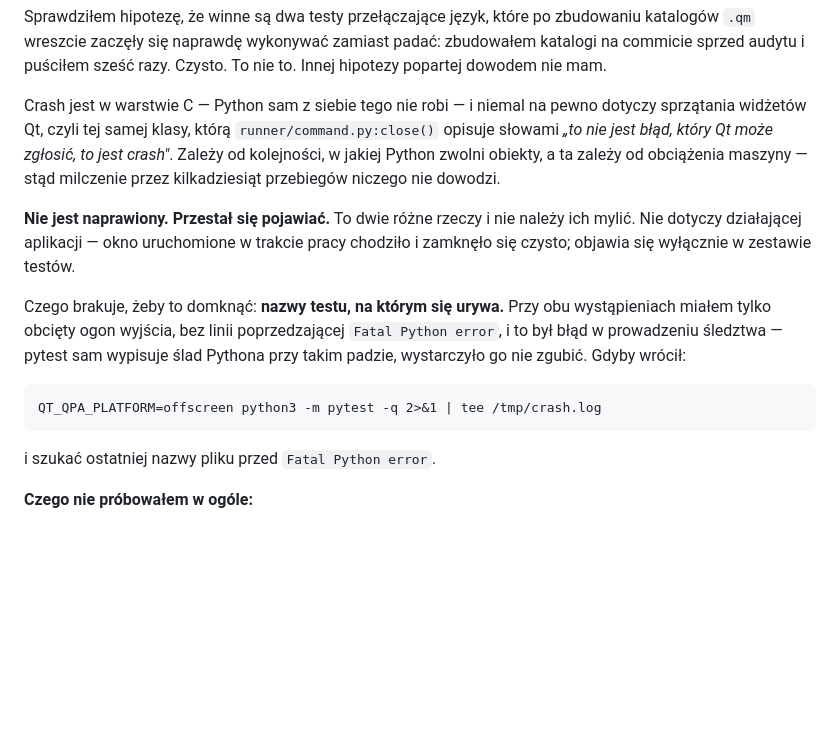
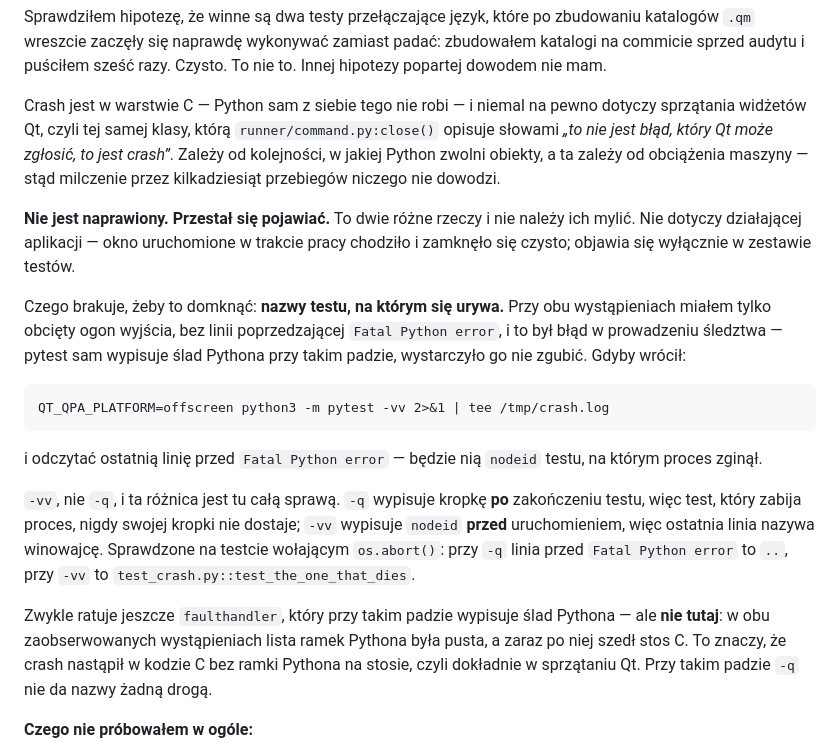
Before and after one commit to JamJan05/GentStore, a Markdown page: security-review/RAPORT.md, the part around the change. GitHub-like rendering; blank space fills up the shorter version.

Commit message:
security review: the command in the segfault note would not have worked
`pytest -q` prints a dot *after* a test finishes, so a test that kills
the process never gets one and its name never reaches the log. `-vv`
prints the nodeid *before* running, which makes the last line before
"Fatal Python error" the name of the test that died. Checked against a
test calling os.abort(): -q leaves ".." there, -vv leaves
"test_crash.py::test_the_one_that_dies".

faulthandler would normally cover for this by printing a Python
traceback — but not for this crash. In both occurrences the list of
Python frames was empty and the C stack followed immediately, which is
what happens when nothing on the stack is Python: Qt tearing widgets
down. So the command I had written down would have given nothing at all,
and the note is the only thing standing between the next occurrence and
another lost afternoon.

Also closes a Polish quotation mark that was opened with „ and shut with
an ASCII one.

Both found by CodeRabbit on #12, which wrote its comments in Polish to
match the file.

Claude-Session: https://claude.ai/code/session_01R1VnGxz9R4R1pekyBnZJxs

````diff
--- a/security-review/RAPORT.md
+++ b/security-review/RAPORT.md
@@ -1443,7 +1443,7 @@ sprzed audytu i puściłem sześć razy. Czysto. To nie to. Innej hipotezy popar
 
 Crash jest w warstwie C — Python sam z siebie tego nie robi — i niemal na pewno dotyczy sprzątania
 widżetów Qt, czyli tej samej klasy, którą `runner/command.py:close()` opisuje słowami *„to nie jest
-błąd, który Qt może zgłosić, to jest crash"*. Zależy od kolejności, w jakiej Python zwolni obiekty,
+błąd, który Qt może zgłosić, to jest crash”*. Zależy od kolejności, w jakiej Python zwolni obiekty,
 a ta zależy od obciążenia maszyny — stąd milczenie przez kilkadziesiąt przebiegów niczego nie
 dowodzi.
 
@@ -1457,10 +1457,22 @@ w prowadzeniu śledztwa — pytest sam wypisuje ślad Pythona przy takim padzie,
 zgubić. Gdyby wrócił:
 
 ```
-QT_QPA_PLATFORM=offscreen python3 -m pytest -q 2>&1 | tee /tmp/crash.log
-```
-
-i szukać ostatniej nazwy pliku przed `Fatal Python error`.
+QT_QPA_PLATFORM=offscreen python3 -m pytest -vv 2>&1 | tee /tmp/crash.log
+```
+
+i odczytać ostatnią linię przed `Fatal Python error` — będzie nią `nodeid` testu, na którym
+proces zginął.
+
+`-vv`, nie `-q`, i ta różnica jest tu całą sprawą. `-q` wypisuje kropkę **po** zakończeniu testu,
+więc test, który zabija proces, nigdy swojej kropki nie dostaje; `-vv` wypisuje `nodeid` **przed**
+uruchomieniem, więc ostatnia linia nazywa winowajcę. Sprawdzone na testcie wołającym `os.abort()`:
+przy `-q` linia przed `Fatal Python error` to `..`, przy `-vv` to
+`test_crash.py::test_the_one_that_dies`.
+
+Zwykle ratuje jeszcze `faulthandler`, który przy takim padzie wypisuje ślad Pythona — ale **nie
+tutaj**: w obu zaobserwowanych wystąpieniach lista ramek Pythona była pusta, a zaraz po niej szedł
+stos C. To znaczy, że crash nastąpił w kodzie C bez ramki Pythona na stosie, czyli dokładnie
+w sprzątaniu Qt. Przy takim padzie `-q` nie da nazwy żadną drogą.
 
 **Czego nie próbowałem w ogóle:**
 - wyścigów (TOCTOU) *empirycznie* — rozumowanie w tabeli §2 przy regule 1 jest analizą kodu,
````
